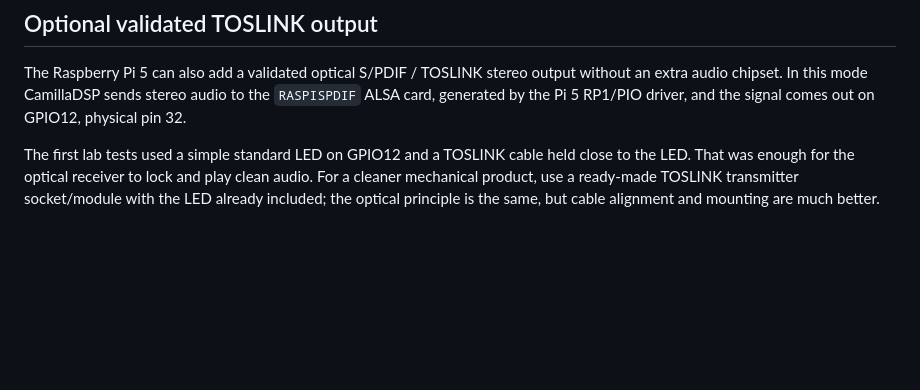
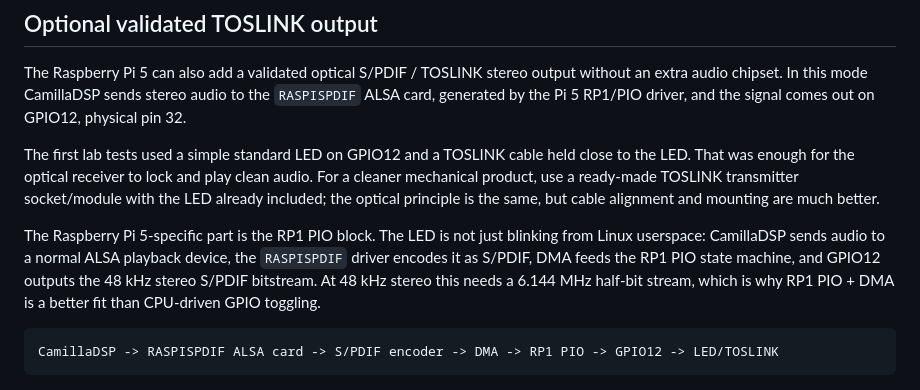
Before and after one commit to RASPIAUDIO/CamillaDSP, a Markdown page: README.md, the part around the change. Drawn GitHub-style; blank space fills up the shorter version.

Commit message:
Add Pi 5 RP1 PIO summary to README

````diff
--- a/README.md
+++ b/README.md
@@ -186,6 +186,17 @@ clean audio. For a cleaner mechanical product, use a ready-made TOSLINK
 transmitter socket/module with the LED already included; the optical principle
 is the same, but cable alignment and mounting are much better.
 
+The Raspberry Pi 5-specific part is the RP1 PIO block. The LED is not just
+blinking from Linux userspace: CamillaDSP sends audio to a normal ALSA playback
+device, the `RASPISPDIF` driver encodes it as S/PDIF, DMA feeds the RP1 PIO
+state machine, and GPIO12 outputs the 48 kHz stereo S/PDIF bitstream. At 48 kHz
+stereo this needs a 6.144 MHz half-bit stream, which is why RP1 PIO + DMA is a
+better fit than CPU-driven GPIO toggling.
+
+```text
+CamillaDSP -> RASPISPDIF ALSA card -> S/PDIF encoder -> DMA -> RP1 PIO -> GPIO12 -> LED/TOSLINK
+```
+
 ![Minimal Raspberry Pi 5 S/PDIF optical output using GPIO12 and an LED](docs/assets/pi5-spdif-minimal-led-toslink.png)
 
 Read the validated USB-to-TOSLINK guide:
````
